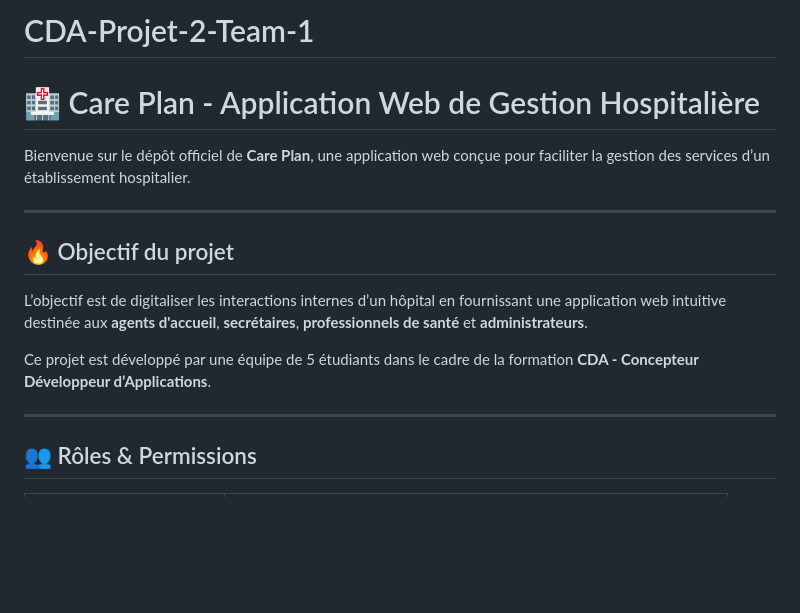
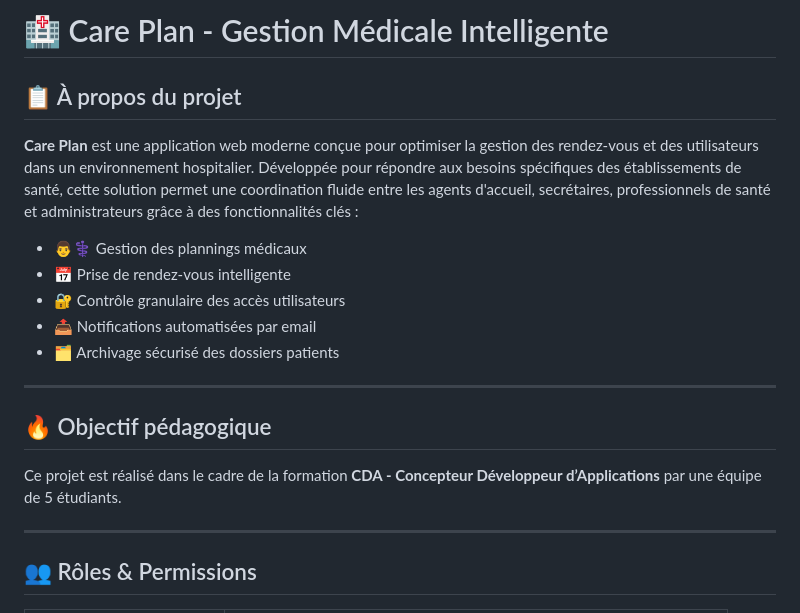
Before and after one commit to WildCodeSchool-CDA-FT-2025-03/CDA-Projet-2-Team-1, a Markdown page: README.md, the part around the change printed below. GitHub-like rendering; blank space fills up the shorter version.

```diff
--- a/README.md
+++ b/README.md
@@ -1,16 +1,20 @@
-# CDA-Projet-2-Team-1
+# 🏥 Care Plan - Gestion Médicale Intelligente
 
-# 🏥 Care Plan - Application Web de Gestion Hospitalière
+## 📋 À propos du projet
 
-Bienvenue sur le dépôt officiel de **Care Plan**, une application web conçue pour faciliter la gestion des services d’un établissement hospitalier.
+**Care Plan** est une application web moderne conçue pour optimiser la gestion des rendez-vous et des utilisateurs dans un environnement hospitalier. Développée pour répondre aux besoins spécifiques des établissements de santé, cette solution permet une coordination fluide entre les agents d'accueil, secrétaires, professionnels de santé et administrateurs grâce à des fonctionnalités clés :
+
+- 👨⚕️ Gestion des plannings médicaux
+- 📅 Prise de rendez-vous intelligente
+- 🔐 Contrôle granulaire des accès utilisateurs
+- 📤 Notifications automatisées par email
+- 🗂 Archivage sécurisé des dossiers patients
 
 ---
 
-## 🔥 Objectif du projet
+## 🔥 Objectif pédagogique
 
-L’objectif est de digitaliser les interactions internes d’un hôpital en fournissant une application web intuitive destinée aux **agents d'accueil**, **secrétaires**, **professionnels de santé** et **administrateurs**.
-
-Ce projet est développé par une équipe de 5 étudiants dans le cadre de la formation **CDA - Concepteur Développeur d’Applications**.
+Ce projet est réalisé dans le cadre de la formation **CDA - Concepteur Développeur d’Applications** par une équipe de 5 étudiants.
 
 ---
 
```
Also changed, not shown: other parts of README.md (+96 -47 lines).
